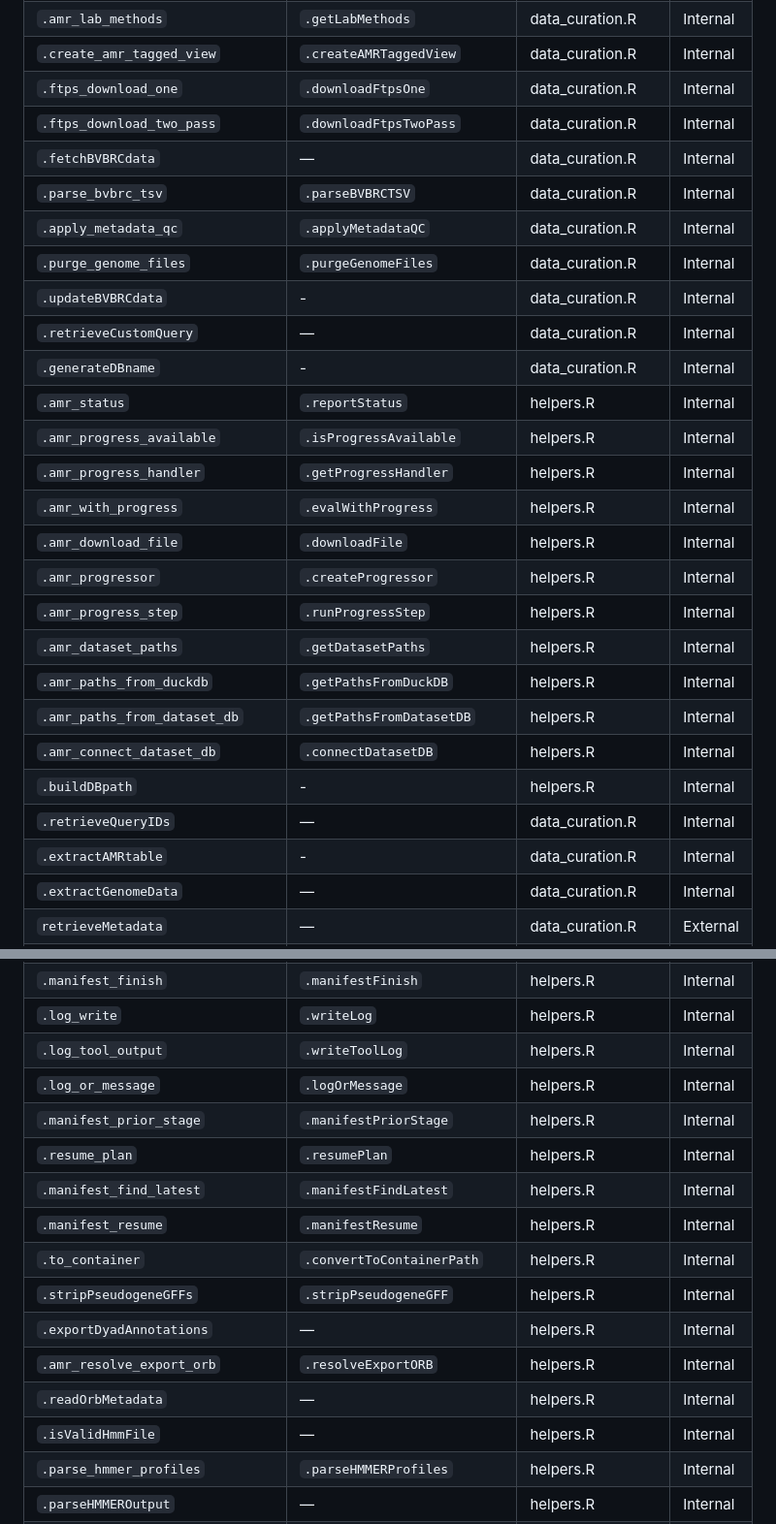
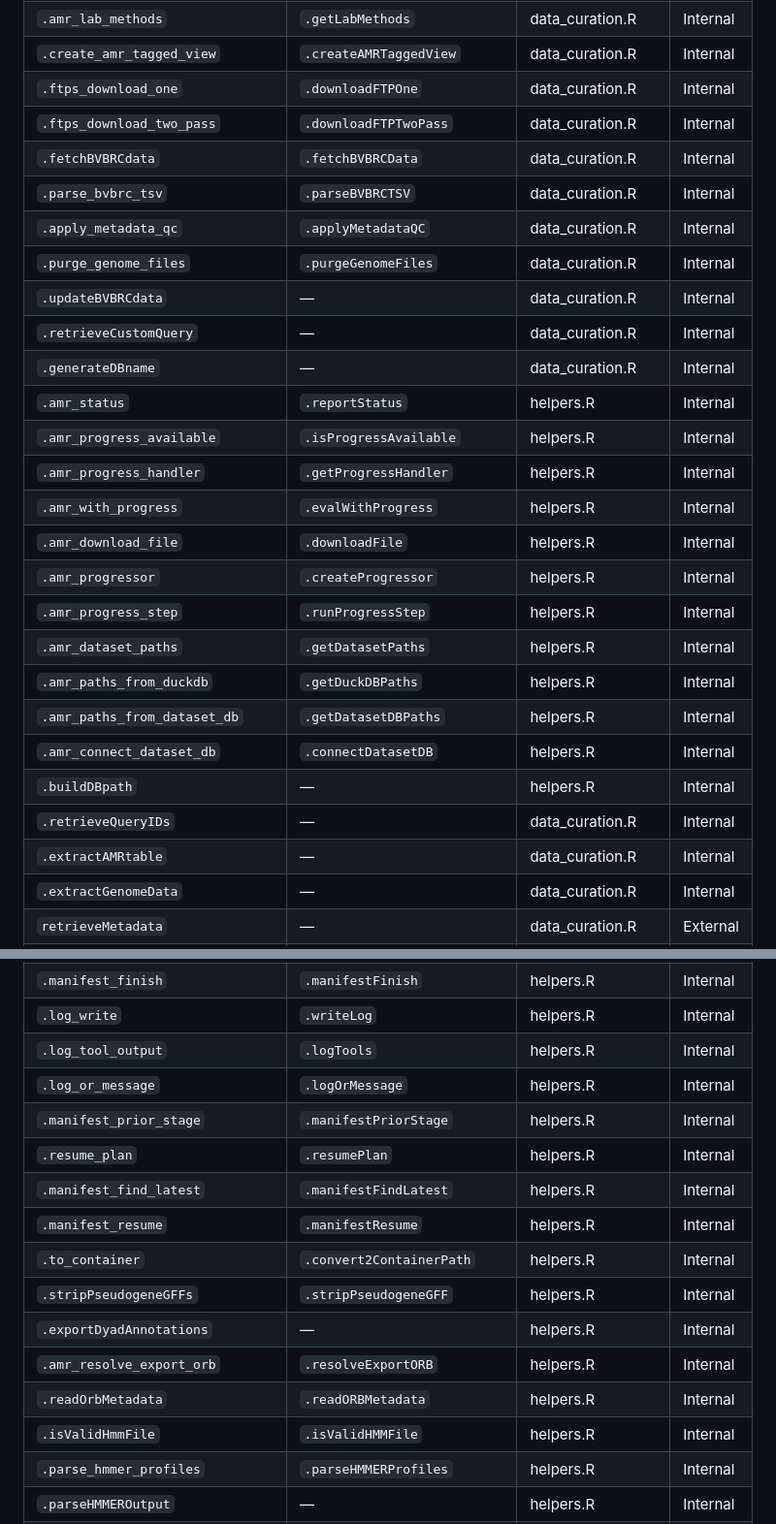
Before and after one commit to JRaviLab/amRdata, a Markdown page: dev/function_renaming.md, 2 parts joined by grey strips. Shown at 97% size. GitHub-like rendering.

```diff
--- a/dev/function_renaming.md
+++ b/dev/function_renaming.md
@@ -26,15 +26,15 @@
 | `.extractGenomeDataApi` | `.extractGenomeDataFromAPI` | bvbrc_api.R | Internal |
 | `.amr_lab_methods` | `.getLabMethods` | data_curation.R | Internal |
 | `.create_amr_tagged_view` | `.createAMRTaggedView` | data_curation.R | Internal |
-| `.ftps_download_one` | `.downloadFtpsOne` | data_curation.R | Internal |
-| `.ftps_download_two_pass` | `.downloadFtpsTwoPass` | data_curation.R | Internal |
-| `.fetchBVBRCdata` | — | data_curation.R | Internal |
+| `.ftps_download_one` | `.downloadFTPOne` | data_curation.R | Internal |
+| `.ftps_download_two_pass` | `.downloadFTPTwoPass` | data_curation.R | Internal |
+| `.fetchBVBRCdata` | `.fetchBVBRCData` | data_curation.R | Internal |
 | `.parse_bvbrc_tsv` | `.parseBVBRCTSV` | data_curation.R | Internal |
 | `.apply_metadata_qc` | `.applyMetadataQC` | data_curation.R | Internal |
 | `.purge_genome_files` | `.purgeGenomeFiles` | data_curation.R | Internal |
-| `.updateBVBRCdata` | - | data_curation.R | Internal |
+| `.updateBVBRCdata` | — | data_curation.R | Internal |
 | `.retrieveCustomQuery` | — | data_curation.R | Internal |
-| `.generateDBname` | - | data_curation.R | Internal |
+| `.generateDBname` | — | data_curation.R | Internal |
 | `.amr_status` | `.reportStatus` | helpers.R | Internal |
 | `.amr_progress_available` | `.isProgressAvailable` | helpers.R | Internal |
 | `.amr_progress_handler` | `.getProgressHandler` | helpers.R | Internal |
@@ -43,12 +43,12 @@
 | `.amr_progressor` | `.createProgressor` | helpers.R | Internal |
 | `.amr_progress_step` | `.runProgressStep` | helpers.R | Internal |
 | `.amr_dataset_paths` | `.getDatasetPaths` | helpers.R | Internal |
-| `.amr_paths_from_duckdb` | `.getPathsFromDuckDB` | helpers.R | Internal |
-| `.amr_paths_from_dataset_db` | `.getPathsFromDatasetDB` | helpers.R | Internal |
+| `.amr_paths_from_duckdb` | `.getDuckDBPaths` | helpers.R | Internal |
+| `.amr_paths_from_dataset_db` | `.getDatasetDBPaths` | helpers.R | Internal |
 | `.amr_connect_dataset_db` | `.connectDatasetDB` | helpers.R | Internal |
-| `.buildDBpath` | - | helpers.R | Internal |
+| `.buildDBpath` | — | helpers.R | Internal |
 | `.retrieveQueryIDs` | — | data_curation.R | Internal |
-| `.extractAMRtable` | - | data_curation.R | Internal |
+| `.extractAMRtable` | — | data_curation.R | Internal |
 | `.extractGenomeData` | — | data_curation.R | Internal |
 | `retrieveMetadata` | — | data_curation.R | External |
 | `.filterGenomes` | — | data_curation.R | Internal |
@@ -124,18 +124,18 @@
 | `.manifest_event` | `.manifestEvent` | helpers.R | Internal |
 | `.manifest_finish` | `.manifestFinish` | helpers.R | Internal |
 | `.log_write` | `.writeLog` | helpers.R | Internal |
-| `.log_tool_output` | `.writeToolLog` | helpers.R | Internal |
+| `.log_tool_output` | `.logTools` | helpers.R | Internal |
 | `.log_or_message` | `.logOrMessage` | helpers.R | Internal |
 | `.manifest_prior_stage` | `.manifestPriorStage` | helpers.R | Internal |
 | `.resume_plan` | `.resumePlan` | helpers.R | Internal |
 | `.manifest_find_latest` | `.manifestFindLatest` | helpers.R | Internal |
 | `.manifest_resume` | `.manifestResume` | helpers.R | Internal |
-| `.to_container` | `.convertToContainerPath` | helpers.R | Internal |
+| `.to_container` | `.convert2ContainerPath` | helpers.R | Internal |
 | `.stripPseudogeneGFFs` | `.stripPseudogeneGFF` | helpers.R | Internal |
 | `.exportDyadAnnotations` | — | helpers.R | Internal |
 | `.amr_resolve_export_orb` | `.resolveExportORB` | helpers.R | Internal |
-| `.readOrbMetadata` | — | helpers.R | Internal |
-| `.isValidHmmFile` | — | helpers.R | Internal |
+| `.readOrbMetadata` | `.readORBMetadata` | helpers.R | Internal |
+| `.isValidHmmFile` | `.isValidHMMFile` | helpers.R | Internal |
 | `.parse_hmmer_profiles` | `.parseHMMERProfiles` | helpers.R | Internal |
 | `.parseHMMEROutput` | — | helpers.R | Internal |
 | `.write_compressed_parquet` | `.writeCompressedParquet` | helpers.R | Internal |
```
Also changed, not shown: other parts of dev/function_renaming.md (+9 -9 lines).
